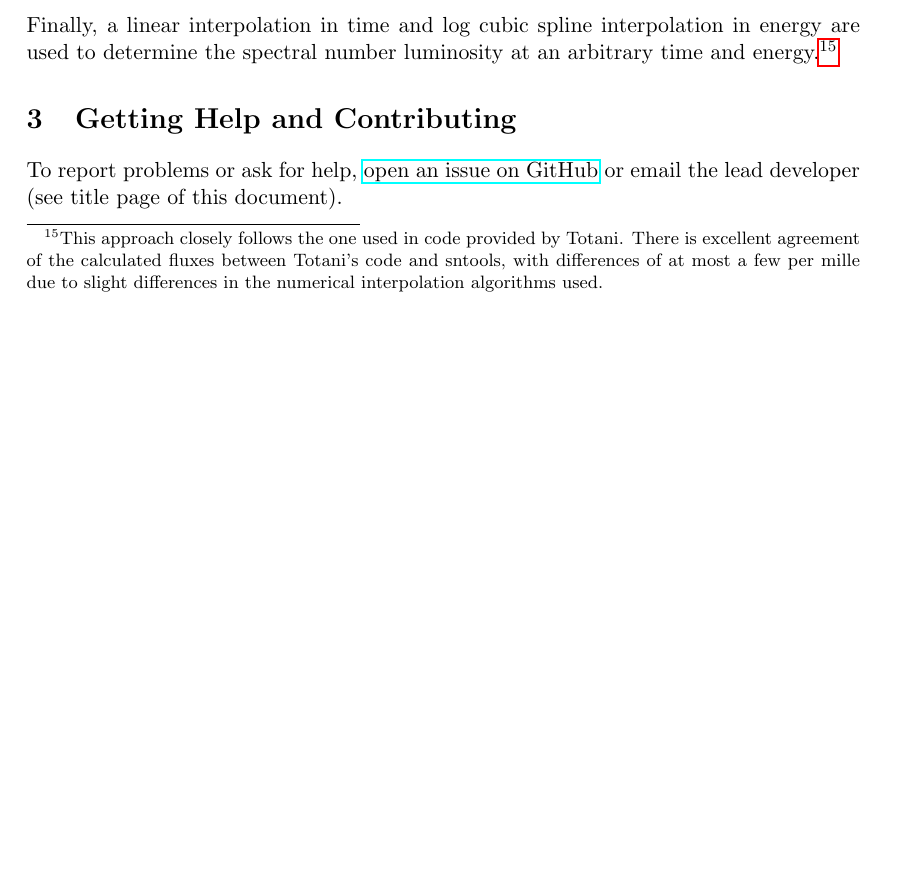
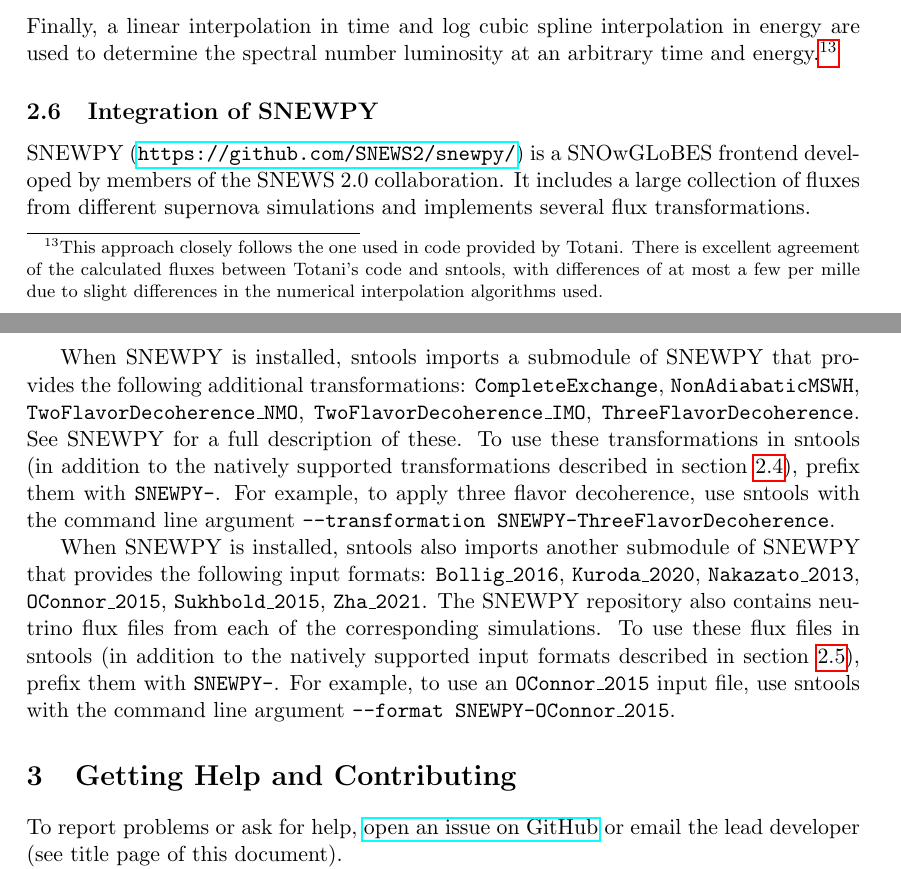
Before and after one commit to SNEWS2/sntools, a LaTeX document (doc/documentation.tex): part of page 11 of 15 before the commit and two parts of pages 11 and 12 of 15 after it, the two joined at a grey line, cut so that both start at the same text, the shorter picture padded with empty space. Compiled offline with pdfLaTeX.

Commit message:
documentation updates

```diff
--- a/doc/documentation.tex
+++ b/doc/documentation.tex
@@ -376,6 +378,29 @@
 \end{equation}
 Finally, a linear interpolation in time and log cubic spline interpolation in energy are used to determine the spectral number luminosity at an arbitrary time and energy.%
 \footnote{This approach closely follows the one used in code provided by Totani. There is excellent agreement of the calculated fluxes between Totani’s code and sntools, with differences of at most a few per mille due to slight differences in the numerical interpolation algorithms used.}
+
+
+\subsection{Integration of SNEWPY}\label{sec:snewpy}
+SNEWPY (\url{https://github.com/SNEWS2/snewpy/}) is a SNOwGLoBES frontend developed by members of the SNEWS 2.0 collaboration. It includes a large collection of fluxes from different supernova simulations and implements several flux transformations.
+
+When SNEWPY is installed, sntools imports a submodule of SNEWPY that provides the following additional transformations:
+\texttt{CompleteExchange},
+\texttt{NonAdiabaticMSWH},
+\texttt{TwoFlavorDecoherence\_NMO},
+\texttt{TwoFlavorDecoherence\_IMO},
+\texttt{ThreeFlavorDecoherence}.
+See SNEWPY for a full description of these.
+To use these transformations in sntools (in addition to the natively supported transformations described in section~\ref{sec:transformation}), prefix them with \texttt{SNEWPY-}. For example, to apply three flavor decoherence, use sntools with the command line argument \texttt{--transformation SNEWPY-ThreeFlavorDecoherence}.
+
+When SNEWPY is installed, sntools also imports another submodule of SNEWPY that provides the following input formats:
+\texttt{Bollig\_2016},
+\texttt{Kuroda\_2020},
+\texttt{Nakazato\_2013},
+\texttt{OConnor\_2015},
+\texttt{Sukhbold\_2015},
+\texttt{Zha\_2021}.
+The SNEWPY repository also contains neutrino flux files from each of the corresponding simulations.
+To use these flux files in sntools (in addition to the natively supported input formats described in section~\ref{sec:input-formats}), prefix them with \texttt{SNEWPY-}. For example, to use an \texttt{OConnor\_2015} input file, use sntools with the command line argument \texttt{--format SNEWPY-OConnor\_2015}.
 
 
 
```
Also changed, not shown: doc/documentation.tex (30 more changed lines).
